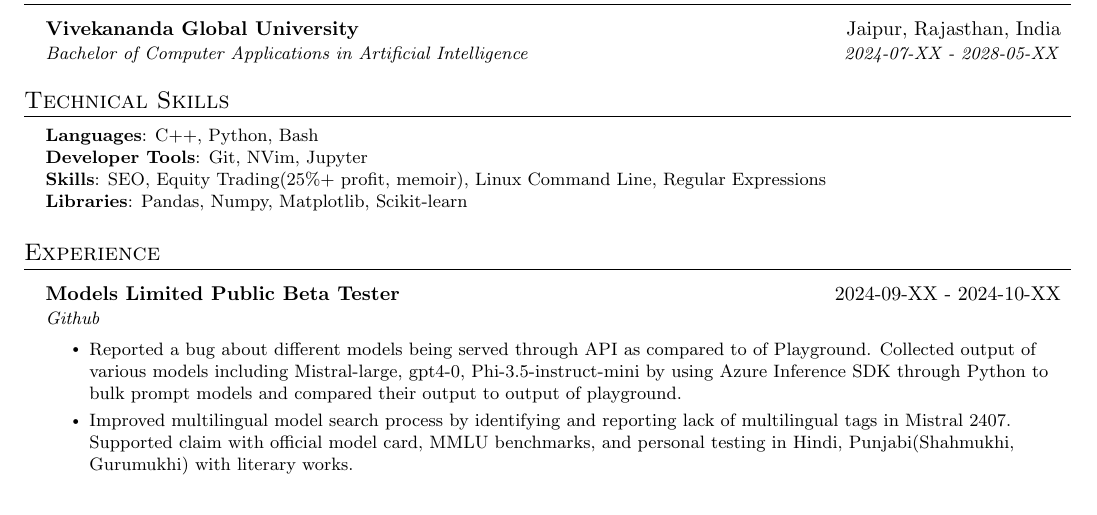
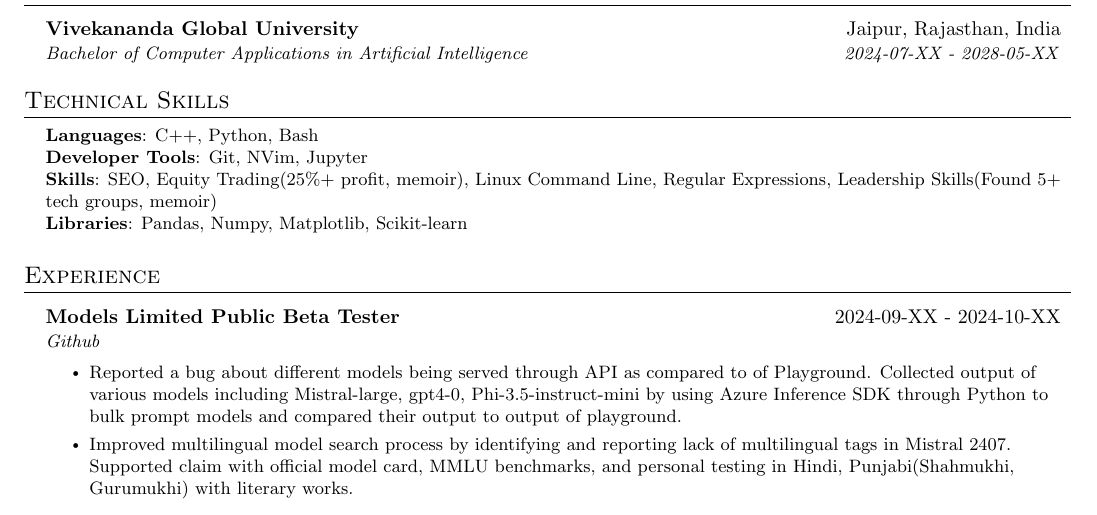
Before and after one commit to hstsethi/hstsethi-resume, a LaTeX CV (harshit-sethi-resume.tex): part of page 1 of 2, cut so that both start at the same text. Compiled offline with pdfLaTeX.

Commit message:
Add Leadership skills in resume

```diff
--- a/harshit-sethi-resume.tex
+++ b/harshit-sethi-resume.tex
@@ -117,7 +117,7 @@
             \textbf{Languages}{: C++, Python, Bash}\\
     % \textbf{Frameworks}{: Express.js, } \\
          \textbf{Developer Tools}{: Git, NVim, Jupyter} \\
-         \textbf{Skills}{: SEO, Equity Trading(25\%+ profit, \href{https://hstsethi.vercel.app/posts/finance/from-coins-to-25-equity-at-18}{memoir}), Linux Command Line, Regular Expressions} \\
+         \textbf{Skills}{: SEO, Equity Trading(25\%+ profit, \href{https://hstsethi.vercel.app/posts/finance/from-coins-to-25-equity-at-18}{memoir}), Linux Command Line, Regular Expressions, Leadership Skills(Found 5+ tech groups, \href{https://hstsethi.vercel.app/posts/lifestyle/lessons-learned-founding-internet-groups-memoir}{memoir})} \\
          % \textbf{Coursework}{: Calculus, Linear Algebra, Python, Mhchine Learning, Deep Learning, Reinforcement Learning, Natural Language Processing  } \\
      \textbf{Libraries}{: Pandas, Numpy, Matplotlib, Scikit-learn}
     }}
```
Also changed, not shown: harshit-sethi-resume.pdf, harshit-sethi-resume.tex (2 more changed lines).
